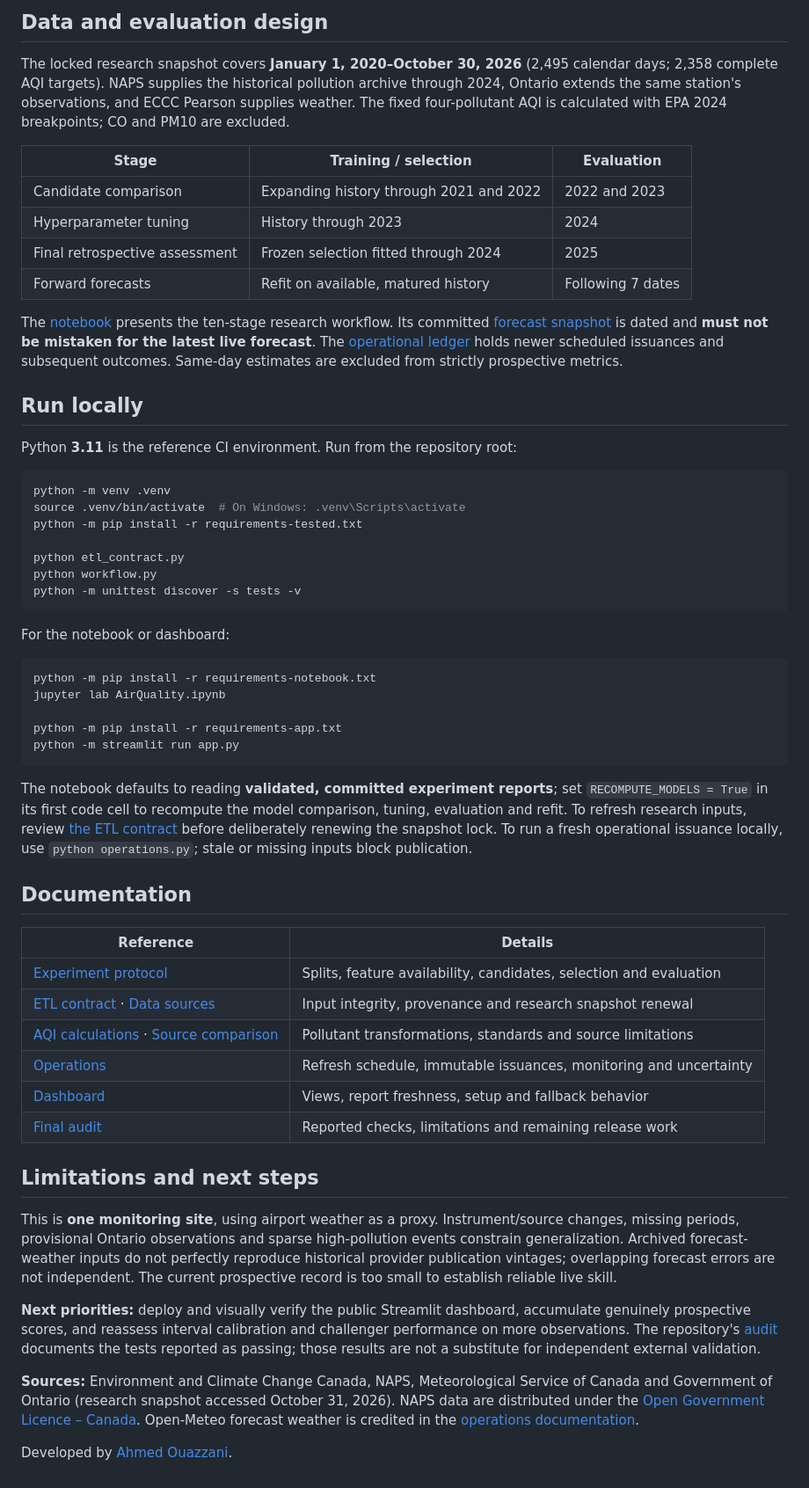
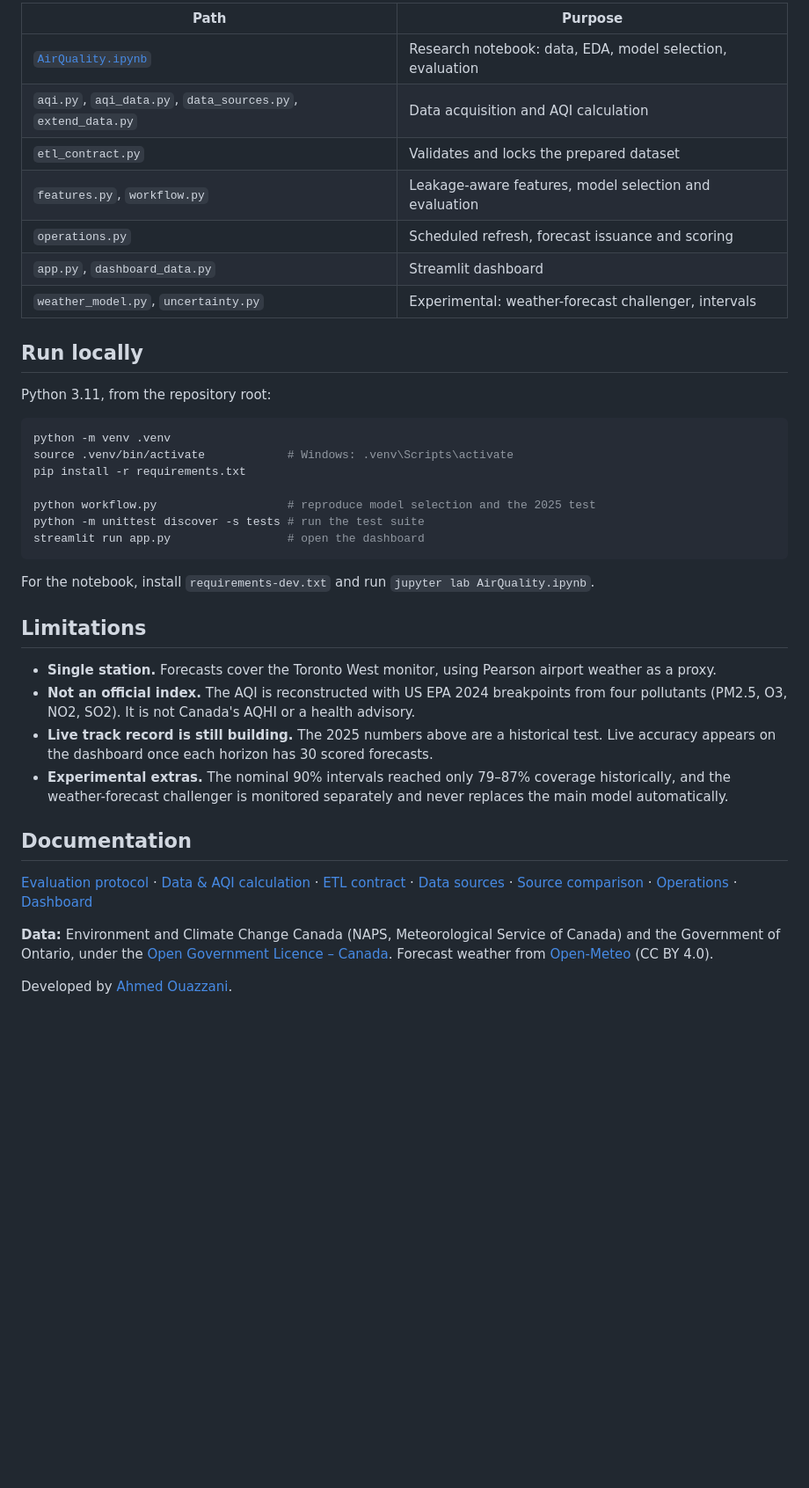
Before and after one commit to AhmedOT22/Air-Quality-Forecasting, a Markdown page: README.md, the part around one of its changes. Shown at 88% size. Drawn GitHub-style; blank space fills up the shorter version.

````diff
--- a/README.md
+++ b/README.md
@@ -52,60 +64,52 @@ The primary model is not automatically retuned or replaced by the challenger. No
 
-## Data and evaluation design
-
-The locked research snapshot covers **January 1, 2020–October 30, 2026** (2,495 calendar days; 2,358 complete AQI targets). NAPS supplies the historical pollution archive through 2024, Ontario extends the same station's observations, and ECCC Pearson supplies weather. The fixed four-pollutant AQI is calculated with EPA 2024 breakpoints; CO and PM10 are excluded.
-
-| Stage | Training / selection | Evaluation |
-| --- | --- | --- |
-| Candidate comparison | Expanding history through 2021 and 2022 | 2022 and 2023 |
-| Hyperparameter tuning | History through 2023 | 2024 |
-| Final retrospective assessment | Frozen selection fitted through 2024 | 2025 |
-| Forward forecasts | Refit on available, matured history | Following 7 dates |
-
-The [notebook](AirQuality.ipynb) presents the ten-stage research workflow. Its committed [forecast snapshot](reports/workflow/forecast.csv) is dated and **must not be mistaken for the latest live forecast**. The [operational ledger](reports/operational/) holds newer scheduled issuances and subsequent outcomes. Same-day estimates are excluded from strictly prospective metrics.
+| Path | Purpose |
+| --- | --- |
+| [`AirQuality.ipynb`](AirQuality.ipynb) | Research notebook: data, EDA, model selection, evaluation |
+| `aqi.py`, `aqi_data.py`, `data_sources.py`, `extend_data.py` | Data acquisition and AQI calculation |
+| `etl_contract.py` | Validates and locks the prepared dataset |
+| `features.py`, `workflow.py` | Leakage-aware features, model selection and evaluation |
+| `operations.py` | Scheduled refresh, forecast issuance and scoring |
+| `app.py`, `dashboard_data.py` | Streamlit dashboard |
+| `weather_model.py`, `uncertainty.py` | Experimental: weather-forecast challenger, intervals |
 
 ## Run locally
 
-Python **3.11** is the reference CI environment. Run from the repository root:
+Python 3.11, from the repository root:
 
 ```bash
 python -m venv .venv
-source .venv/bin/activate  # On Windows: .venv\Scripts\activate
-python -m pip install -r requirements-tested.txt
+source .venv/bin/activate            # Windows: .venv\Scripts\activate
+pip install -r requirements.txt
 
-python etl_contract.py
-python workflow.py
-python -m unittest discover -s tests -v
+python workflow.py                   # reproduce model selection and the 2025 test
+python -m unittest discover -s tests # run the test suite
+streamlit run app.py                 # open the dashboard
 ```
 
-For the notebook or dashboard:
+For the notebook, install `requirements-dev.txt` and run `jupyter lab AirQuality.ipynb`.
 
-```bash
-python -m pip install -r requirements-notebook.txt
-jupyter lab AirQuality.ipynb
+## Limitations
 
-python -m pip install -r requirements-app.txt
-python -m streamlit run app.py
-```
-
-The notebook defaults to reading **validated, committed experiment reports**; set `RECOMPUTE_MODELS = True` in its first code cell to recompute the model comparison, tuning, evaluation and refit. To refresh research inputs, review [the ETL contract](docs/etl_contract.md) before deliberately renewing the snapshot lock. To run a fresh operational issuance locally, use `python operations.py`; stale or missing inputs block publication.
+- **Single station.** Forecasts cover the Toronto West monitor, using Pearson airport
+  weather as a proxy.
+- **Not an official index.** The AQI is reconstructed with US EPA 2024 breakpoints
+  from four pollutants (PM2.5, O3, NO2, SO2). It is not Canada's AQHI or a health advisory.
+- **Live track record is still building.** The 2025 numbers above are a historical
+  test. Live accuracy appears on the dashboard once each horizon has 30 scored forecasts.
+- **Experimental extras.** The nominal 90% intervals reached only 79–87% coverage
+  historically, and the weather-forecast challenger is monitored separately and never
+  replaces the main model automatically.
 
 ## Documentation
 
-| Reference | Details |
-| --- | --- |
-| [Experiment protocol](docs/workflow.md) | Splits, feature availability, candidates, selection and evaluation |
-| [ETL contract](docs/etl_contract.md) · [Data sources](docs/extended_data.md) | Input integrity, provenance and research snapshot renewal |
-| [AQI calculations](docs/data.md) · [Source comparison](docs/source_comparison.md) | Pollutant transformations, standards and source limitations |
-| [Operations](docs/operations.md) | Refresh schedule, immutable issuances, monitoring and uncertainty |
-| [Dashboard](docs/dashboard.md) | Views, report freshness, setup and fallback behavior |
-| [Final audit](docs/audit.md) | Reported checks, limitations and remaining release work |
+[Evaluation protocol](docs/workflow.md) · [Data & AQI calculation](docs/data.md) ·
+[ETL contract](docs/etl_contract.md) · [Data sources](docs/extended_data.md) ·
+[Source comparison](docs/source_comparison.md) · [Operations](docs/operations.md) ·
+[Dashboard](docs/dashboard.md)
 
-## Limitations and next steps
-
-This is **one monitoring site**, using airport weather as a proxy. Instrument/source changes, missing periods, provisional Ontario observations and sparse high-pollution events constrain generalization. Archived forecast-weather inputs do not perfectly reproduce historical provider publication vintages; overlapping forecast errors are not independent. The current prospective record is too small to establish reliable live skill.
-
-**Next priorities:** deploy and visually verify the public Streamlit dashboard, accumulate genuinely prospective scores, and reassess interval calibration and challenger performance on more observations. The repository's [audit](docs/audit.md) documents the tests reported as passing; those results are not a substitute for independent external validation.
-
-**Sources:** Environment and Climate Change Canada, NAPS, Meteorological Service of Canada and Government of Ontario (research snapshot accessed October 31, 2026). NAPS data are distributed under the [Open Government Licence – Canada](https://open.canada.ca/en/open-government-licence-canada). Open-Meteo forecast weather is credited in the [operations documentation](docs/operations.md).
+**Data:** Environment and Climate Change Canada (NAPS, Meteorological Service of Canada)
+and the Government of Ontario, under the
+[Open Government Licence – Canada](https://open.canada.ca/en/open-government-licence-canada).
+Forecast weather from [Open-Meteo](https://open-meteo.com/) (CC BY 4.0).
 
 Developed by [Ahmed Ouazzani](https://github.com/AhmedOT22).
````
Also changed, not shown: other parts of README.md (+45 -33 lines), docs/images/dashboard.png (added).
